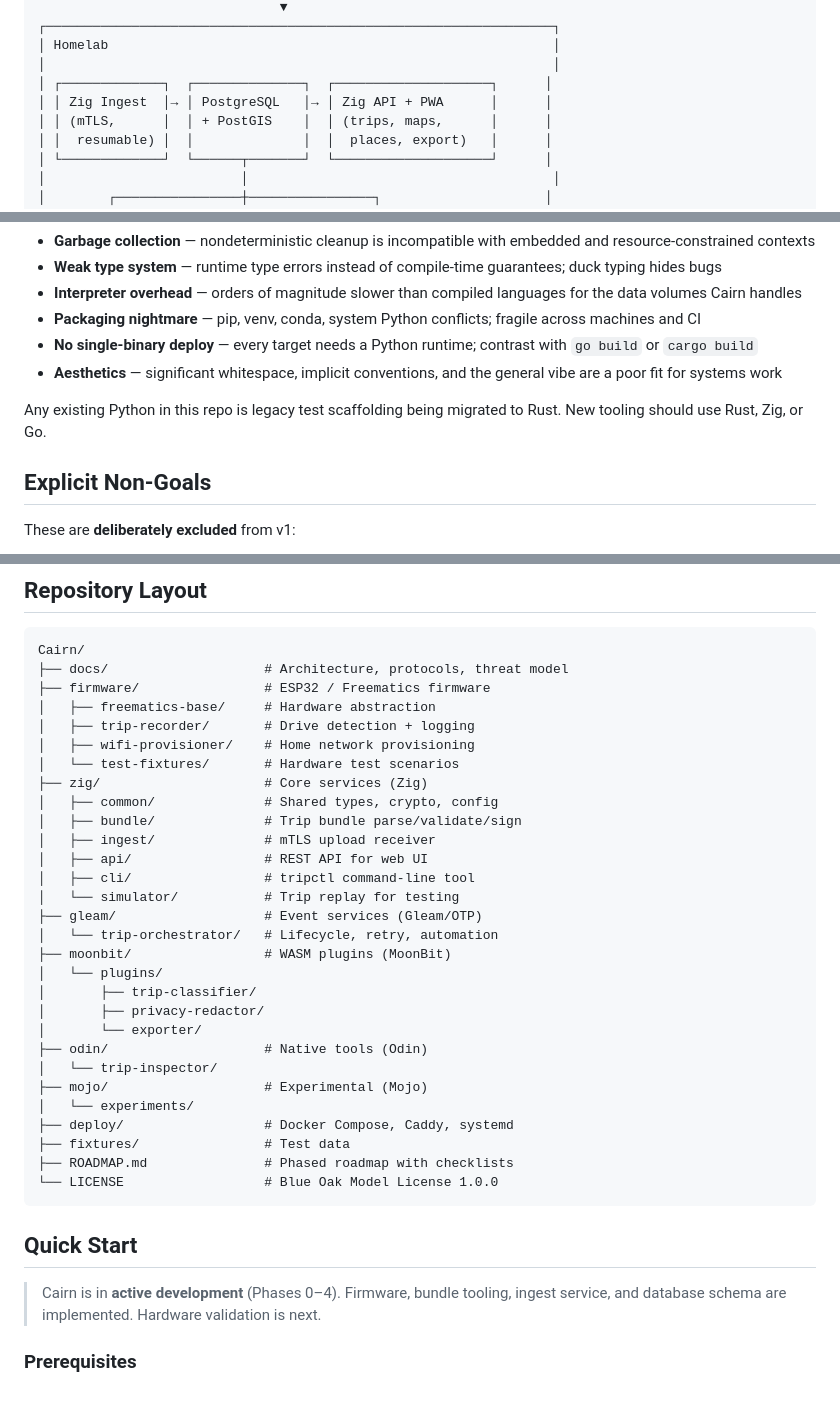
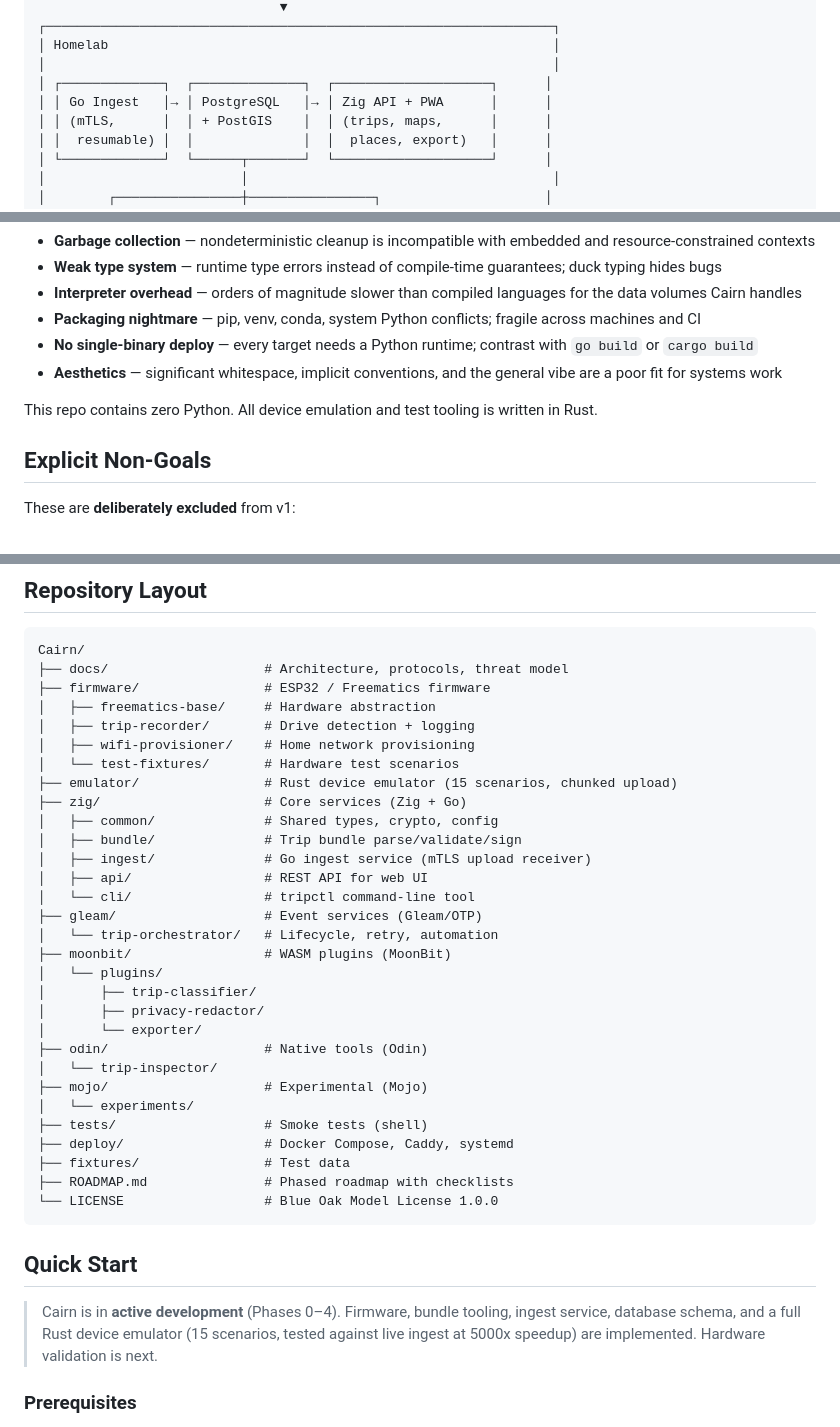
Before and after one commit to ParkWardRR/Cairn, a Markdown page: README.md, 3 parts joined by grey strips. Rendered like a GitHub page; blank space fills up the shorter version.

Commit message:
docs: update README and ROADMAP to reflect Rust emulator completion
- Add Rust and Go badges, remove Python migration note
- Update architecture diagram: Go ingest instead of Zig
- Add emulator/ and tests/ to repository layout
- Update Quick Start blurb with emulator status
- Check off Phase 0 test corpus: long stop, no GNSS fix, interrupted upload
- Check off Phase 4 trip-sim accelerated replay

```diff
--- a/README.md
+++ b/README.md
@@ -87,7 +89,7 @@ No phone required. No cloud account. No cellular connection. No subscription. Ju
 │ Homelab                                                         │
 │                                                                 │
 │ ┌─────────────┐  ┌──────────────┐  ┌────────────────────┐      │
-│ │ Zig Ingest  │→ │ PostgreSQL   │→ │ Zig API + PWA      │      │
+│ │ Go Ingest   │→ │ PostgreSQL   │→ │ Zig API + PWA      │      │
 │ │ (mTLS,      │  │ + PostGIS    │  │ (trips, maps,      │      │
 │ │  resumable) │  │              │  │  places, export)   │      │
 │ └─────────────┘  └──────┬───────┘  └────────────────────┘      │
@@ -127,7 +129,7 @@ Every language in this stack was chosen for deterministic resource management, s
 - **No single-binary deploy** — every target needs a Python runtime; contrast with `go build` or `cargo build`
 - **Aesthetics** — significant whitespace, implicit conventions, and the general vibe are a poor fit for systems work
 
-Any existing Python in this repo is legacy test scaffolding being migrated to Rust. New tooling should use Rust, Zig, or Go.
+This repo contains zero Python. All device emulation and test tooling is written in Rust.
 
 ## Explicit Non-Goals
 
@@ -153,13 +155,13 @@ Cairn/
 │   ├── trip-recorder/       # Drive detection + logging
 │   ├── wifi-provisioner/    # Home network provisioning
 │   └── test-fixtures/       # Hardware test scenarios
-├── zig/                     # Core services (Zig)
+├── emulator/                # Rust device emulator (15 scenarios, chunked upload)
+├── zig/                     # Core services (Zig + Go)
 │   ├── common/              # Shared types, crypto, config
 │   ├── bundle/              # Trip bundle parse/validate/sign
-│   ├── ingest/              # mTLS upload receiver
+│   ├── ingest/              # Go ingest service (mTLS upload receiver)
 │   ├── api/                 # REST API for web UI
-│   ├── cli/                 # tripctl command-line tool
-│   └── simulator/           # Trip replay for testing
+│   └── cli/                 # tripctl command-line tool
 ├── gleam/                   # Event services (Gleam/OTP)
 │   └── trip-orchestrator/   # Lifecycle, retry, automation
 ├── moonbit/                 # WASM plugins (MoonBit)
@@ -171,6 +173,7 @@ Cairn/
 │   └── trip-inspector/
 ├── mojo/                    # Experimental (Mojo)
 │   └── experiments/
+├── tests/                   # Smoke tests (shell)
 ├── deploy/                  # Docker Compose, Caddy, systemd
 ├── fixtures/                # Test data
 ├── ROADMAP.md               # Phased roadmap with checklists
@@ -179,7 +182,7 @@ Cairn/
 
 ## Quick Start
 
-> Cairn is in **active development** (Phases 0–4). Firmware, bundle tooling, ingest service, and database schema are implemented. Hardware validation is next.
+> Cairn is in **active development** (Phases 0–4). Firmware, bundle tooling, ingest service, database schema, and a full Rust device emulator (15 scenarios, tested against live ingest at 5000x speedup) are implemented. Hardware validation is next.
 
 ### Prerequisites
 
```
Also changed, not shown: other parts of README.md (+2 -0 lines), ROADMAP.md (+4 -4 lines).
